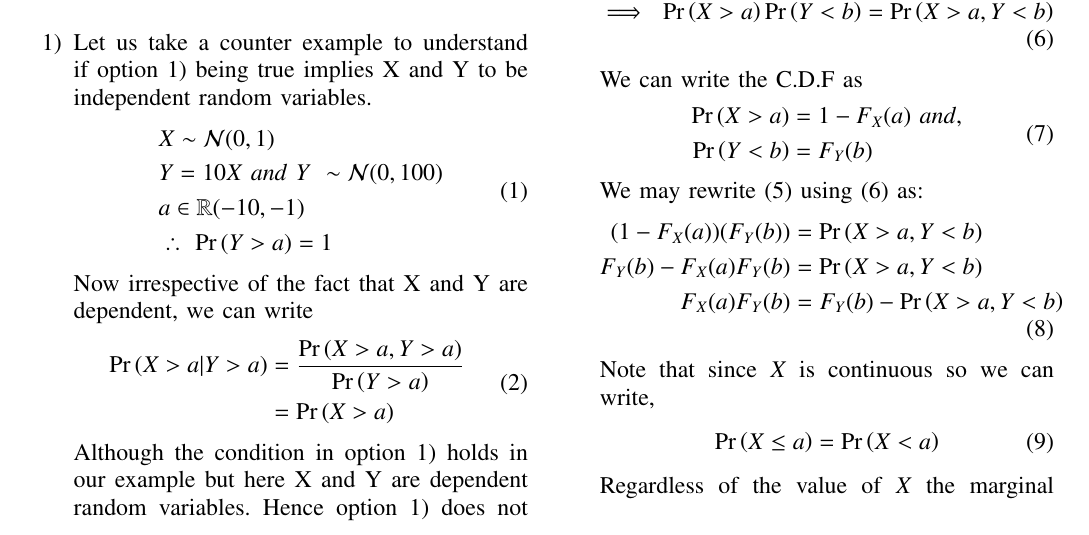
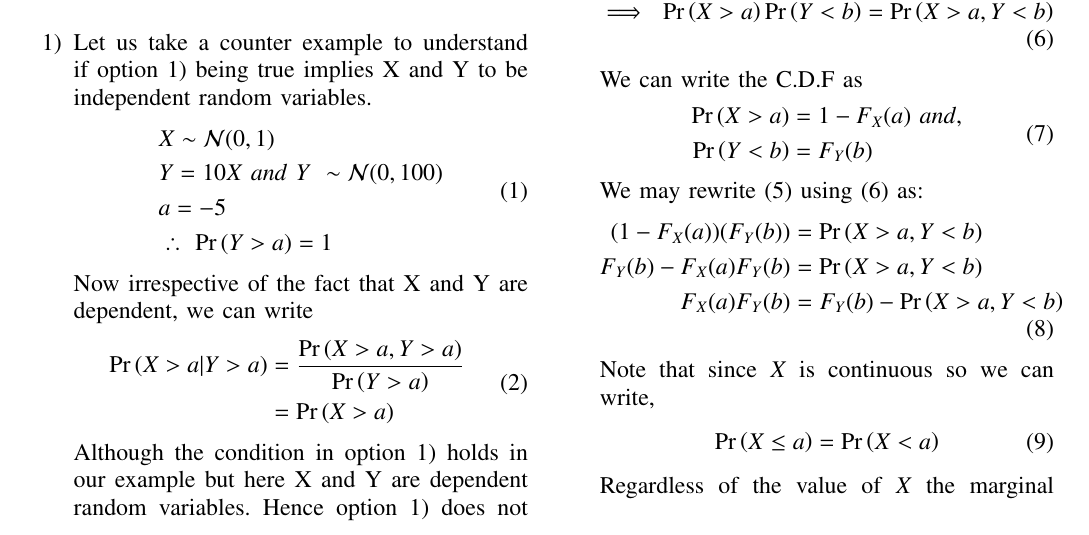
Before and after one commit to Tauhait/Mathematics-AI-DS-ML-DL, a LaTeX problem sheet (Assignment-14/LaTeX/Solution.tex): part of page 1 of 3, cut so that both start at the same text. Compiled offline with pdfLaTeX.

Commit message:
Modify Assign14 solution

```diff
--- a/Assignment-14/LaTeX/Solution.tex
+++ b/Assignment-14/LaTeX/Solution.tex
@@ -163,7 +163,7 @@ We analyze the options one by one and see which option best implies that random
     \begin{split}
         &X \sim \mathcal{N}(0, 1)\\
         &Y = 10X\ and\ Y\ \sim \mathcal{N}(0, 100)\\
-        &a \in \mathbb{R}(-10, -1)\\
+        &a = -5\\
         &\therefore\ \pr{Y>a} = 1\\
     \end{split}
 \end{align}
```
Also changed, not shown: Assignment-14/Solution.pdf.
